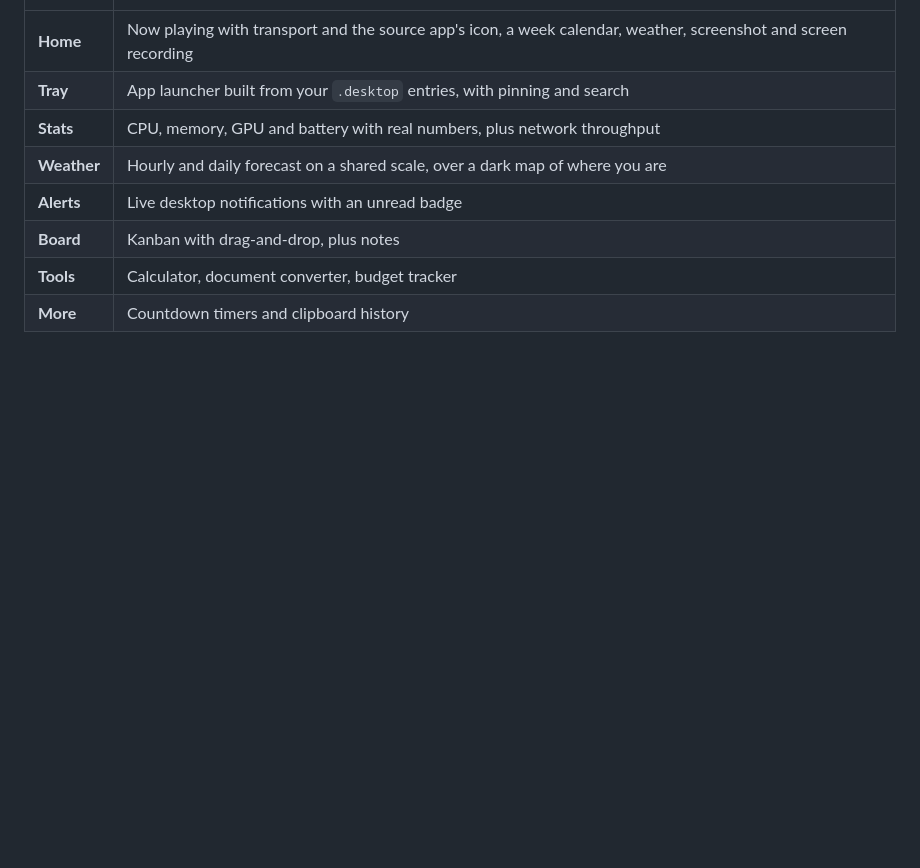
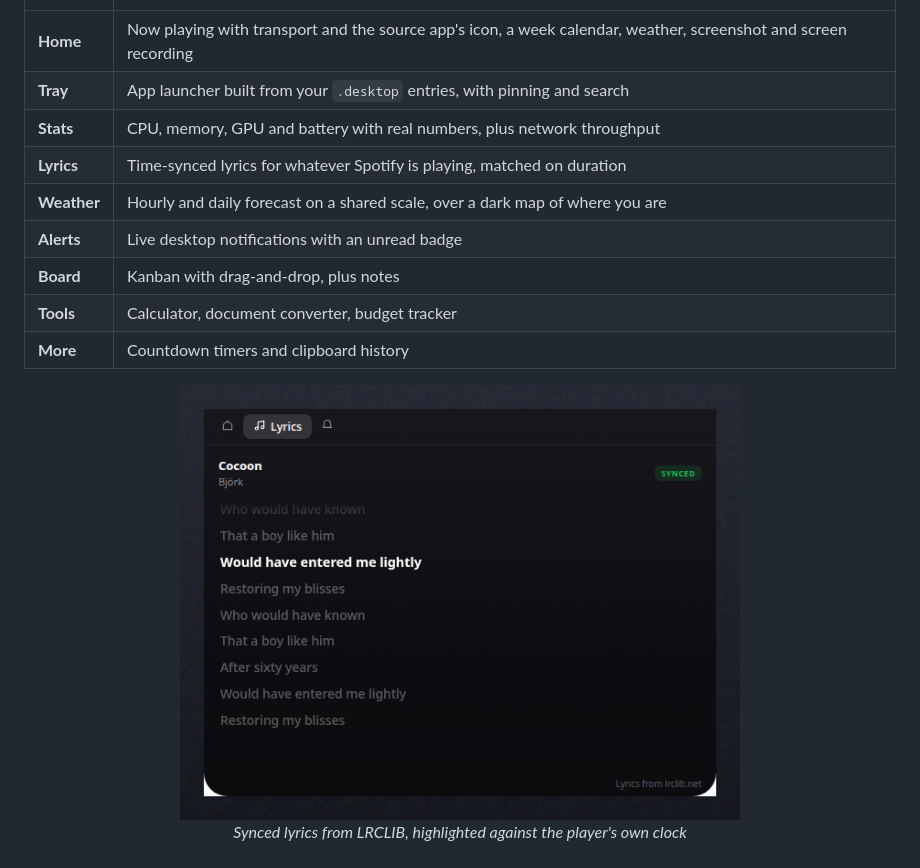
Before and after one commit to marina21-cs/island, a Markdown page: README.md, the part around one of its changes. Rendered like a GitHub page; pictures changed too: docs/shot-lyrics.png (added); blank space fills up the shorter version.

```diff
--- a/README.md
+++ b/README.md
@@ -41,6 +41,7 @@ quiet pill instead — a browser making noise is not a new song.
 | **Home** | Now playing with transport and the source app's icon, a week calendar, weather, screenshot and screen recording |
 | **Tray** | App launcher built from your `.desktop` entries, with pinning and search |
 | **Stats** | CPU, memory, GPU and battery with real numbers, plus network throughput |
+| **Lyrics** | Time-synced lyrics for whatever Spotify is playing, matched on duration |
 | **Weather** | Hourly and daily forecast on a shared scale, over a dark map of where you are |
 | **Alerts** | Live desktop notifications with an unread badge |
 | **Board** | Kanban with drag-and-drop, plus notes |
@@ -48,6 +49,9 @@ quiet pill instead — a browser making noise is not a new song.
 | **More** | Countdown timers and clipboard history |
 
 <div align="center">
+<img src="docs/shot-lyrics.png" alt="Lyrics" width="560">
+<br><em>Synced lyrics from LRCLIB, highlighted against the player's own clock</em>
+<br><br>
 <img src="docs/shot-weather.png" alt="Weather with map" width="760">
 <br><em>Forecast from Open-Meteo; map tiles fetched and composited in the main process</em>
 <br><br>
```
Also changed, not shown: other parts of README.md (+38 -0 lines), 7 other files.
